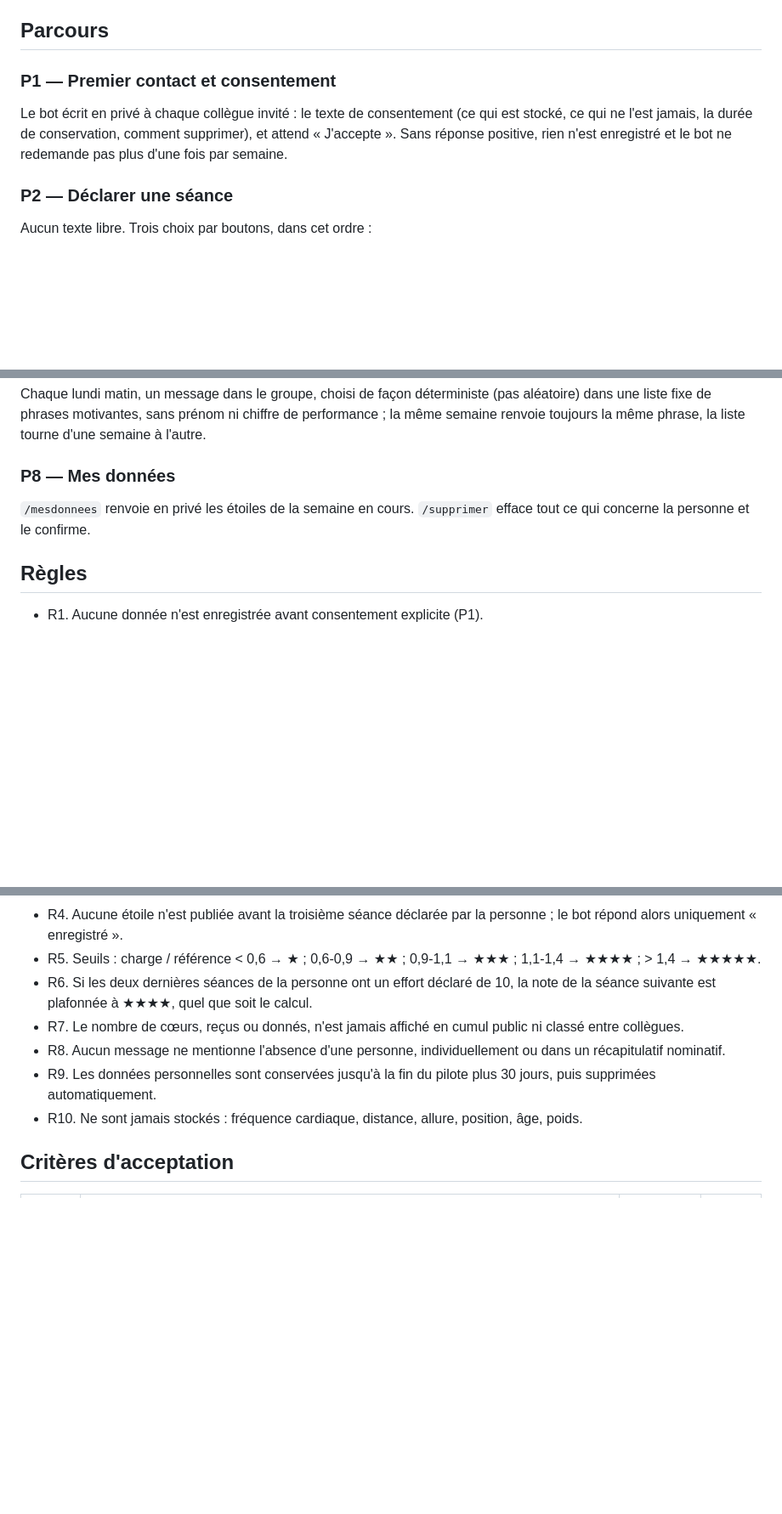
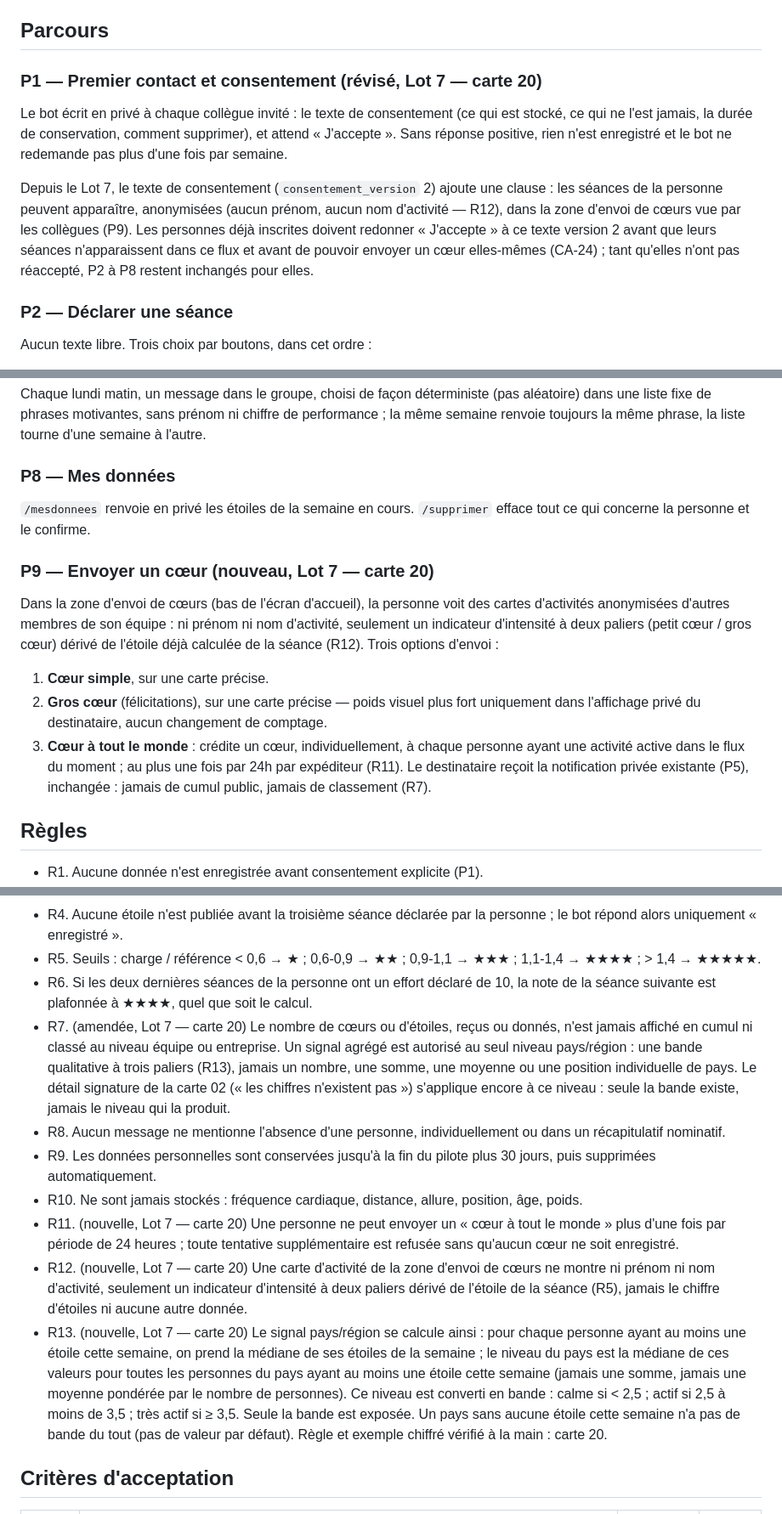
Before and after one commit to Lugdunoob/coeur-relatif, a Markdown page: docs/spec.md, 3 parts joined by grey strips. Shown at 85% size. GitHub-like rendering; blank space fills up the shorter version.

```diff
--- a/docs/spec.md
+++ b/docs/spec.md
@@ -6,11 +6,19 @@ premier vrai test de la skill.*
 
 ## Parcours
 
-### P1 — Premier contact et consentement
+### P1 — Premier contact et consentement (révisé, Lot 7 — carte 20)
 Le bot écrit en privé à chaque collègue invité : le texte de consentement (ce qui est
 stocké, ce qui ne l'est jamais, la durée de conservation, comment supprimer), et attend
 « J'accepte ». Sans réponse positive, rien n'est enregistré et le bot ne redemande pas
 plus d'une fois par semaine.
+
+Depuis le Lot 7, le texte de consentement (`consentement_version` 2) ajoute une clause :
+les séances de la personne peuvent apparaître, anonymisées (aucun prénom, aucun nom
+d'activité — R12), dans la zone d'envoi de cœurs vue par les collègues (P9). Les
+personnes déjà inscrites doivent redonner « J'accepte » à ce texte version 2 avant que
+leurs séances n'apparaissent dans ce flux et avant de pouvoir envoyer un cœur
+elles-mêmes (CA-24) ; tant qu'elles n'ont pas réaccepté, P2 à P8 restent inchangés pour
+elles.
 
 ### P2 — Déclarer une séance
 Aucun texte libre. Trois choix par boutons, dans cet ordre :
@@ -56,6 +64,20 @@ semaine à l'autre.
 `/mesdonnees` renvoie en privé les étoiles de la semaine en cours. `/supprimer` efface
 tout ce qui concerne la personne et le confirme.
 
+### P9 — Envoyer un cœur (nouveau, Lot 7 — carte 20)
+Dans la zone d'envoi de cœurs (bas de l'écran d'accueil), la personne voit des cartes
+d'activités anonymisées d'autres membres de son équipe : ni prénom ni nom d'activité,
+seulement un indicateur d'intensité à deux paliers (petit cœur / gros cœur) dérivé de
+l'étoile déjà calculée de la séance (R12). Trois options d'envoi :
+1. **Cœur simple**, sur une carte précise.
+2. **Gros cœur** (félicitations), sur une carte précise — poids visuel plus fort
+   uniquement dans l'affichage privé du destinataire, aucun changement de comptage.
+3. **Cœur à tout le monde** : crédite un cœur, individuellement, à chaque personne ayant
+   une activité active dans le flux du moment ; au plus une fois par 24h par expéditeur
+   (R11).
+Le destinataire reçoit la notification privée existante (P5), inchangée : jamais de
+cumul public, jamais de classement (R7).
+
 ## Règles
 
 - R1. Aucune donnée n'est enregistrée avant consentement explicite (P1).
@@ -69,13 +91,33 @@ tout ce qui concerne la personne et le confirme.
 - R5. Seuils : charge / référence < 0,6 → ★ ; 0,6-0,9 → ★★ ; 0,9-1,1 → ★★★ ; 1,1-1,4 → ★★★★ ; > 1,4 → ★★★★★.
 - R6. Si les deux dernières séances de la personne ont un effort déclaré de 10, la note
   de la séance suivante est plafonnée à ★★★★, quel que soit le calcul.
-- R7. Le nombre de cœurs, reçus ou donnés, n'est jamais affiché en cumul public ni classé
-  entre collègues.
+- R7. (amendée, Lot 7 — carte 20) Le nombre de cœurs ou d'étoiles, reçus ou donnés,
+  n'est jamais affiché en cumul ni classé au niveau équipe ou entreprise. Un signal
+  agrégé est autorisé au seul niveau pays/région : une bande qualitative à trois
+  paliers (R13), jamais un nombre, une somme, une moyenne ou une position individuelle
+  de pays. Le détail signature de la carte 02 (« les chiffres n'existent pas »)
+  s'applique encore à ce niveau : seule la bande existe, jamais le niveau qui la
+  produit.
 - R8. Aucun message ne mentionne l'absence d'une personne, individuellement ou dans un
   récapitulatif nominatif.
 - R9. Les données personnelles sont conservées jusqu'à la fin du pilote plus 30 jours,
   puis supprimées automatiquement.
 - R10. Ne sont jamais stockés : fréquence cardiaque, distance, allure, position, âge, poids.
+- R11. (nouvelle, Lot 7 — carte 20) Une personne ne peut envoyer un « cœur à tout le
+  monde » plus d'une fois par période de 24 heures ; toute tentative supplémentaire est
+  refusée sans qu'aucun cœur ne soit enregistré.
+- R12. (nouvelle, Lot 7 — carte 20) Une carte d'activité de la zone d'envoi de cœurs ne
+  montre ni prénom ni nom d'activité, seulement un indicateur d'intensité à deux paliers
+  dérivé de l'étoile de la séance (R5), jamais le chiffre d'étoiles ni aucune autre
+  donnée.
+- R13. (nouvelle, Lot 7 — carte 20) Le signal pays/région se calcule ainsi : pour chaque
+  personne ayant au moins une étoile cette semaine, on prend la médiane de ses étoiles
+  de la semaine ; le niveau du pays est la médiane de ces valeurs pour toutes les
+  personnes du pays ayant au moins une étoile cette semaine (jamais une somme, jamais
+  une moyenne pondérée par le nombre de personnes). Ce niveau est converti en bande :
+  calme si < 2,5 ; actif si 2,5 à moins de 3,5 ; très actif si ≥ 3,5. Seule la bande est
+  exposée. Un pays sans aucune étoile cette semaine n'a pas de bande du tout (pas de
+  valeur par défaut). Règle et exemple chiffré vérifié à la main : carte 20.
 
 ## Critères d'acceptation
 
```
Also changed, not shown: other parts of docs/spec.md (+9 -0 lines), docs/cartes/20-lot7-specification.md (added, +218 -0 lines).
